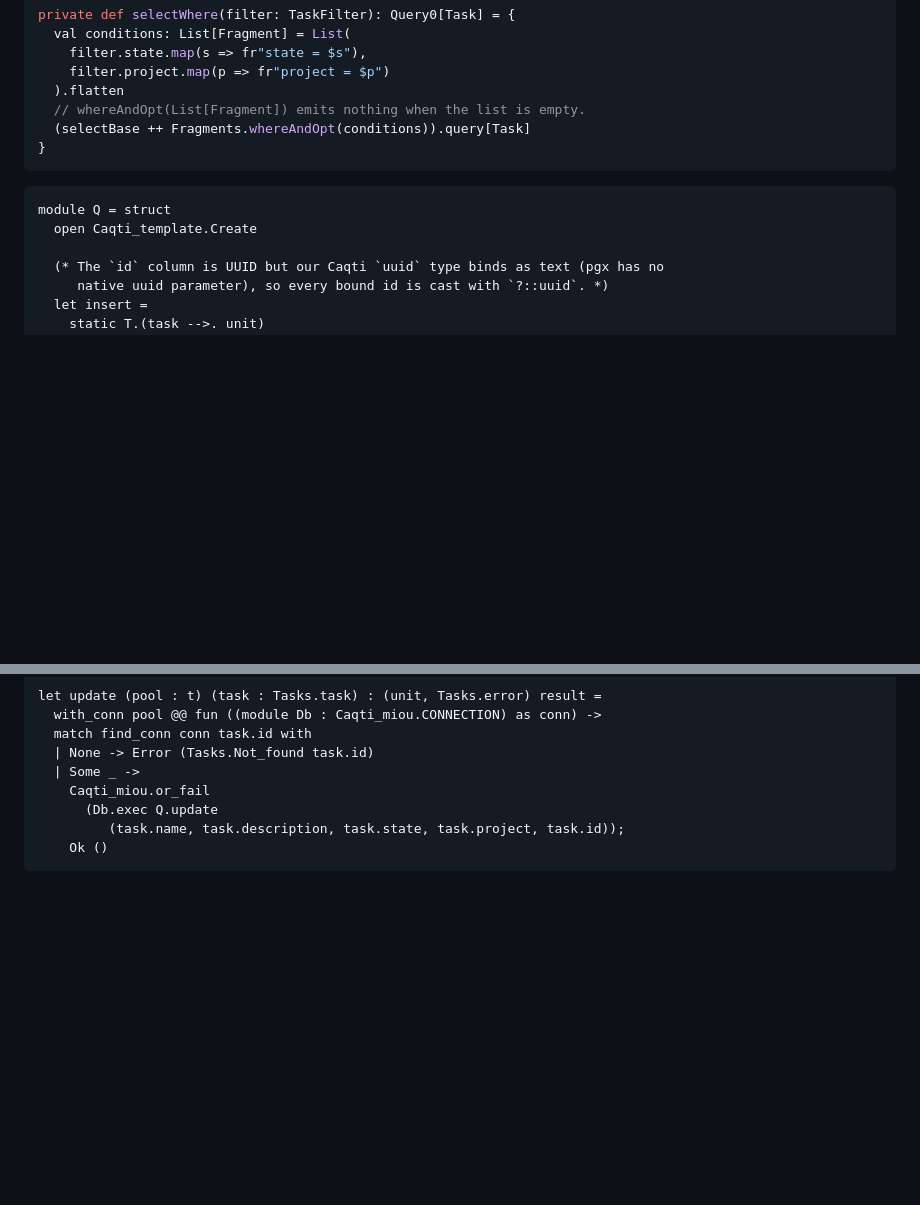
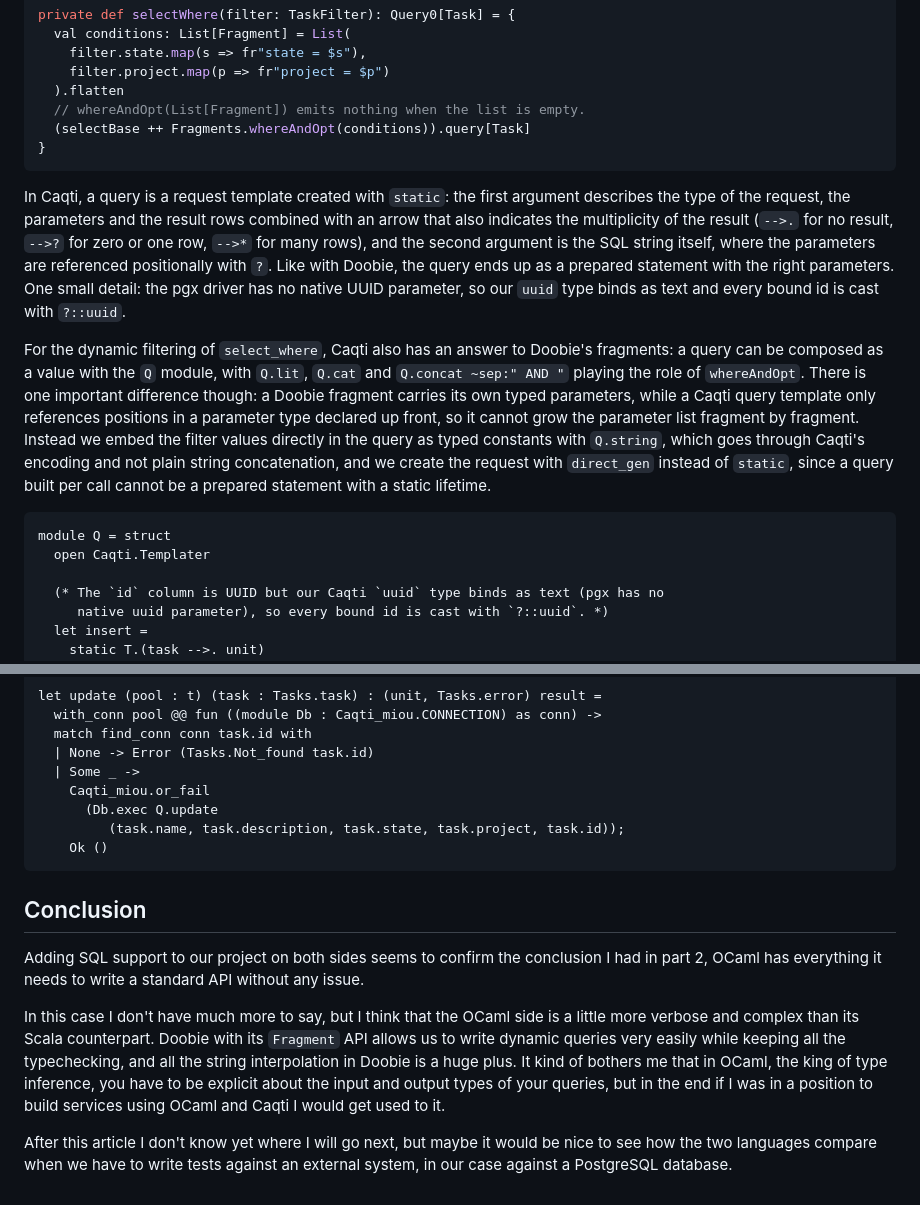
Before and after one commit to bthuillier/gilwath.com, a Markdown page: content/articles/from_scala_to_ocaml_part3.md, 2 parts joined by grey strips. Drawn GitHub-style; blank space fills up the shorter version.

````diff
--- a/content/articles/from_scala_to_ocaml_part3.md
+++ b/content/articles/from_scala_to_ocaml_part3.md
@@ -244,9 +235,13 @@ private def selectWhere(filter: TaskFilter): Query0[Task] = {
 }
 ```
 
+In Caqti, a query is a request template created with `static`: the first argument describes the type of the request, the parameters and the result rows combined with an arrow that also indicates the multiplicity of the result (`-->.` for no result, `-->?` for zero or one row, `-->*` for many rows), and the second argument is the SQL string itself, where the parameters are referenced positionally with `?`. Like with Doobie, the query ends up as a prepared statement with the right parameters. One small detail: the pgx driver has no native UUID parameter, so our `uuid` type binds as text and every bound id is cast with `?::uuid`.
+
+For the dynamic filtering of `select_where`, Caqti also has an answer to Doobie's fragments: a query can be composed as a value with the `Q` module, with `Q.lit`, `Q.cat` and `Q.concat ~sep:" AND "` playing the role of `whereAndOpt`. There is one important difference though: a Doobie fragment carries its own typed parameters, while a Caqti query template only references positions in a parameter type declared up front, so it cannot grow the parameter list fragment by fragment. Instead we embed the filter values directly in the query as typed constants with `Q.string`, which goes through Caqti's encoding and not plain string concatenation, and we create the request with `direct_gen` instead of `static`, since a query built per call cannot be a prepared statement with a static lifetime.
+
 ```ocaml
 module Q = struct
-  open Caqti_template.Create
+  open Caqti.Templater
 
   (* The `id` column is UUID but our Caqti `uuid` type binds as text (pgx has no
      native uuid parameter), so every bound id is cast with `?::uuid`. *)
@@ -383,3 +376,11 @@ let update (pool : t) (task : Tasks.task) : (unit, Tasks.error) result =
          (task.name, task.description, task.state, task.project, task.id));
     Ok ()
 ```
+
+## Conclusion
+
+Adding SQL support to our project on both sides seems to confirm the conclusion I had in part 2, OCaml has everything it needs to write a standard API without any issue.
+
+In this case I don't have much more to say, but I think that the OCaml side is a little more verbose and complex than its Scala counterpart. Doobie with its `Fragment` API allows us to write dynamic queries very easily while keeping all the typechecking, and all the string interpolation in Doobie is a huge plus. It kind of bothers me that in OCaml, the king of type inference, you have to be explicit about the input and output types of your queries, but in the end if I was in a position to build services using OCaml and Caqti I would get used to it.
+
+After this article I don't know yet where I will go next, but maybe it would be nice to see how the two languages compare when we have to write tests against an external system, in our case against a PostgreSQL database.
````
Also changed, not shown: other parts of content/articles/from_scala_to_ocaml_part3.md (+37 -48 lines).
